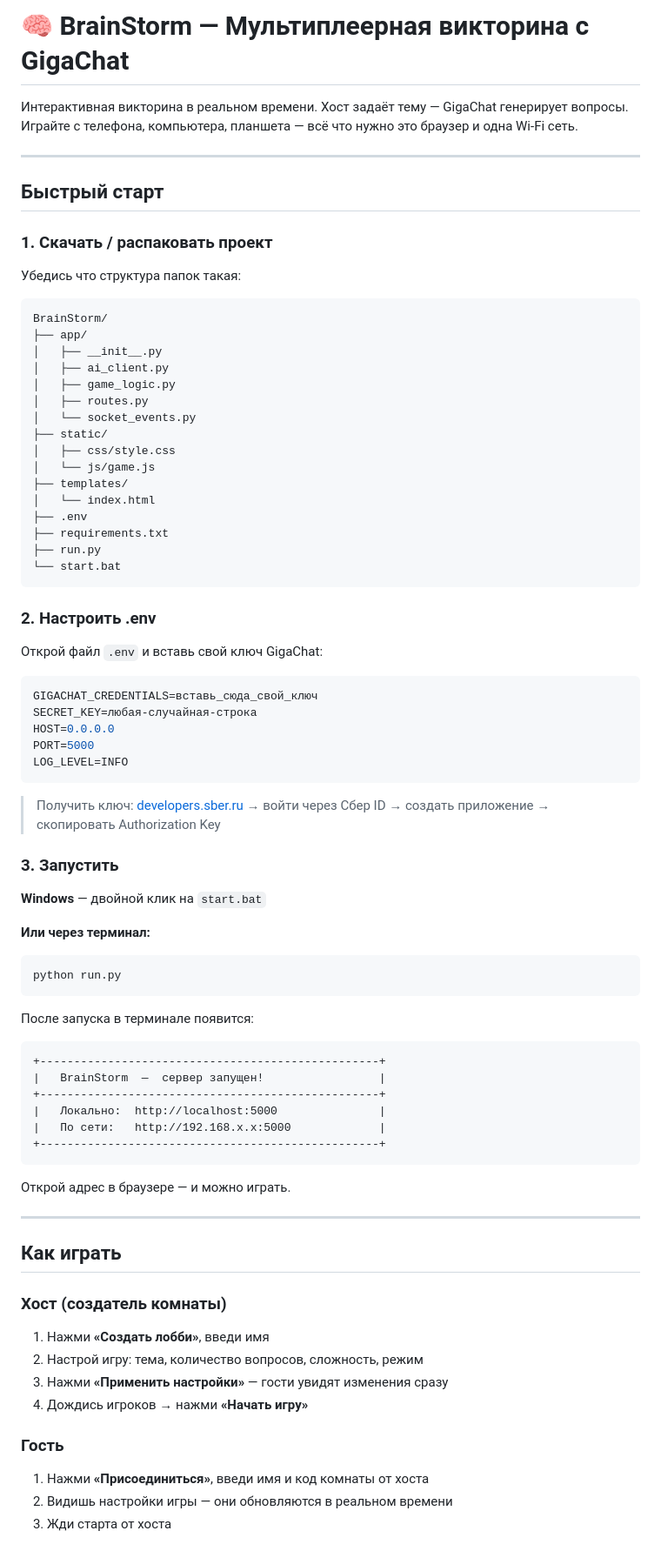
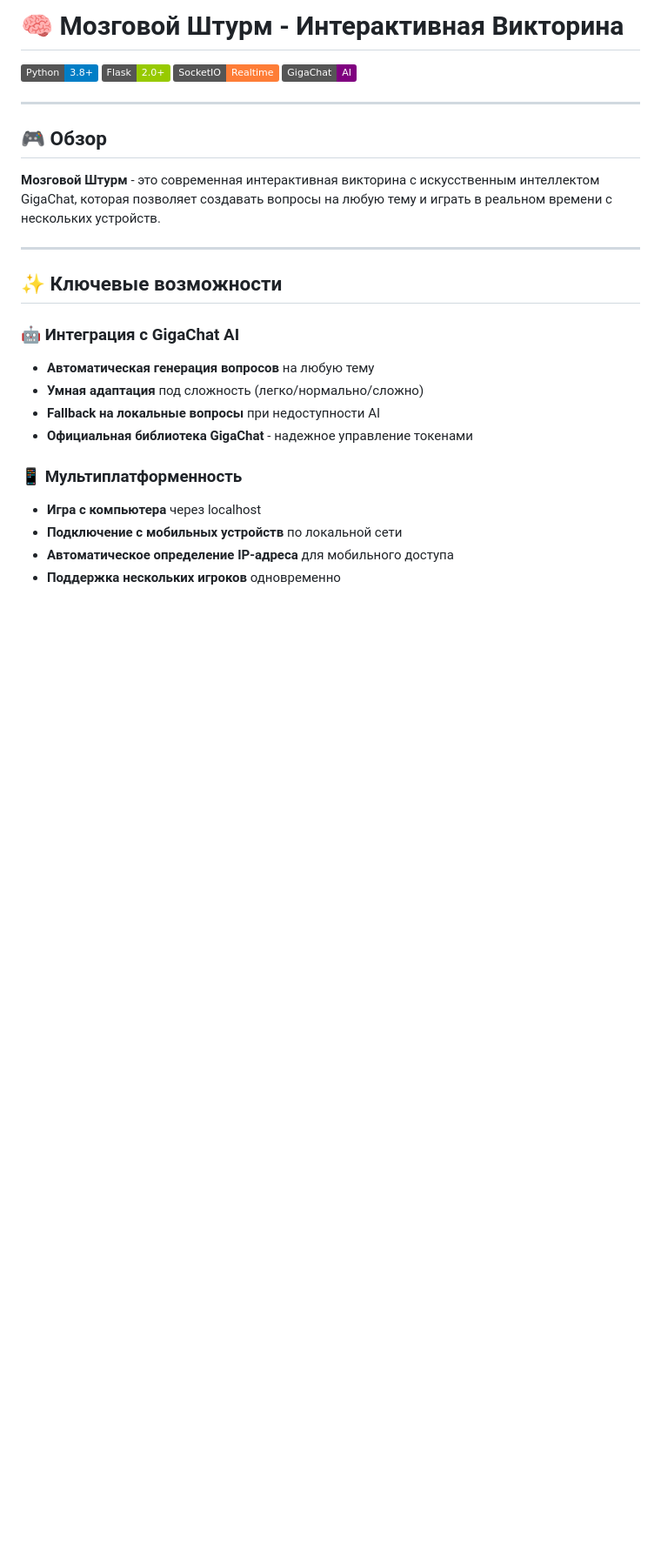
Before and after one commit to t-1mka/QuizBattle, a Markdown page: README.md, the part around one of its changes. Shown at 87% size. Drawn GitHub-style; badges without logos; blank space fills up the shorter version.

````diff
--- a/README.md
+++ b/README.md
@@ -1,81 +1,29 @@
-# 🧠 BrainStorm — Мультиплеерная викторина с GigaChat
+# 🧠 Мозговой Штурм - Интерактивная Викторина
 
-Интерактивная викторина в реальном времени. Хост задаёт тему — GigaChat генерирует вопросы.
-Играйте с телефона, компьютера, планшета — всё что нужно это браузер и одна Wi-Fi сеть.
+![Python](https://img.shields.io/badge/Python-3.8%2B-blue)
+![Flask](https://img.shields.io/badge/Flask-2.0%2B-green)
+![SocketIO](https://img.shields.io/badge/SocketIO-Realtime-orange)
+![GigaChat](https://img.shields.io/badge/GigaChat-AI-purple)
 
 ---
 
-## Быстрый старт
+## 🎮 Обзор
 
-### 1. Скачать / распаковать проект
-
-Убедись что структура папок такая:
-```
-BrainStorm/
-├── app/
-│   ├── __init__.py
-│   ├── ai_client.py
-│   ├── game_logic.py
-│   ├── routes.py
-│   └── socket_events.py
-├── static/
-│   ├── css/style.css
-│   └── js/game.js
-├── templates/
-│   └── index.html
-├── .env
-├── requirements.txt
-├── run.py
-└── start.bat
-```
-
-### 2. Настроить .env
-
-Открой файл `.env` и вставь свой ключ GigaChat:
-
-```env
-GIGACHAT_CREDENTIALS=вставь_сюда_свой_ключ
-SECRET_KEY=любая-случайная-строка
-HOST=0.0.0.0
-PORT=5000
-LOG_LEVEL=INFO
-```
-
-> Получить ключ: [developers.sber.ru](https://developers.sber.ru/) → войти через Сбер ID → создать приложение → скопировать Authorization Key
-
-### 3. Запустить
-
-**Windows** — двойной клик на `start.bat`
-
-**Или через терминал:**
-```bash
-python run.py
-```
-
-После запуска в терминале появится:
-```
-+--------------------------------------------------+
-|   BrainStorm  —  сервер запущен!                 |
-+--------------------------------------------------+
-|   Локально:  http://localhost:5000               |
-|   По сети:   http://192.168.x.x:5000             |
-+--------------------------------------------------+
-```
-
-Открой адрес в браузере — и можно играть.
+**Мозговой Штурм** - это современная интерактивная викторина с искусственным интеллектом GigaChat, которая позволяет создавать вопросы на любую тему и играть в реальном времени с нескольких устройств.
 
 ---
 
-## Как играть
+## ✨ Ключевые возможности
 
-### Хост (создатель комнаты)
-1. Нажми **«Создать лобби»**, введи имя
-2. Настрой игру: тема, количество вопросов, сложность, режим
-3. Нажми **«Применить настройки»** — гости увидят изменения сразу
-4. Дождись игроков → нажми **«Начать игру»**
+### 🤖 **Интеграция с GigaChat AI**
+- **Автоматическая генерация вопросов** на любую тему
+- **Умная адаптация** под сложность (легко/нормально/сложно)
+- **Fallback на локальные вопросы** при недоступности AI
+- **Официальная библиотека GigaChat** - надежное управление токенами
 
-### Гость
-1. Нажми **«Присоединиться»**, введи имя и код комнаты от хоста
-2. Видишь настройки игры — они обновляются в реальном времени
-3. Жди старта от хоста
+### 📱 **Мультиплатформенность**
+- **Игра с компьютера** через localhost
+- **Подключение с мобильных устройств** по локальной сети
+- **Автоматическое определение IP-адреса** для мобильного доступа
+- **Поддержка нескольких игроков** одновременно
 
````
Also changed, not shown: other parts of README.md (+114 -36 lines).
